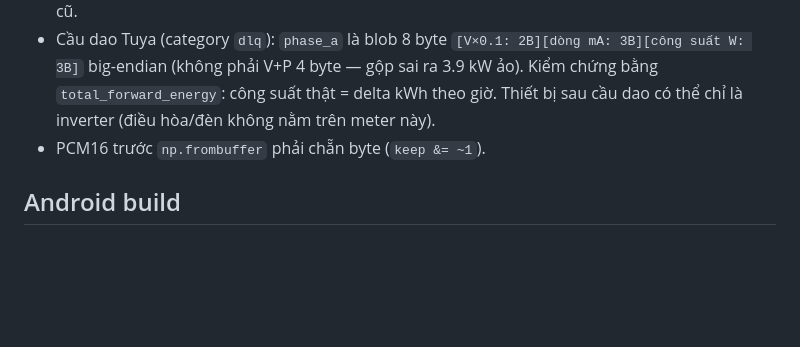
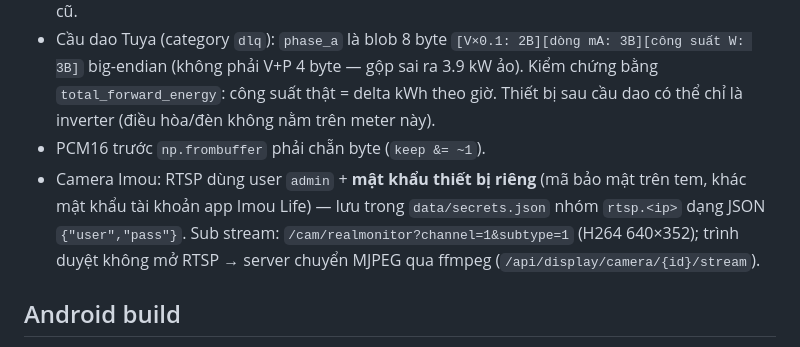
Before and after one commit to nqtrung-ct/SmartHome, a Markdown page: CLAUDE.md, the part around the change. Rendered like a GitHub page; blank space fills up the shorter version.

Commit message:
CLAUDE.md: bam camera Imou RTSP (user admin, mat khau rieng, duong dan sub stream)

```diff
--- a/CLAUDE.md
+++ b/CLAUDE.md
@@ -53,6 +53,7 @@ Ghi chú làm việc trong repo này (cho Claude Code và lập trình viên). C
 - Thiết bị Tuya chạy pin ngủ sâu giữa hai lần báo — chỉ broadcast khi thức; poll thất bại giữ số liệu cũ.
 - Cầu dao Tuya (category `dlq`): `phase_a` là blob 8 byte `[V×0.1: 2B][dòng mA: 3B][công suất W: 3B]` big-endian (không phải V+P 4 byte — gộp sai ra 3.9 kW ảo). Kiểm chứng bằng `total_forward_energy`: công suất thật = delta kWh theo giờ. Thiết bị sau cầu dao có thể chỉ là inverter (điều hòa/đèn không nằm trên meter này).
 - PCM16 trước `np.frombuffer` phải chẵn byte (`keep &= ~1`).
+- Camera Imou: RTSP dùng user `admin` + **mật khẩu thiết bị riêng** (mã bảo mật trên tem, khác mật khẩu tài khoản app Imou Life) — lưu trong `data/secrets.json` nhóm `rtsp.<ip>` dạng JSON `{"user","pass"}`. Sub stream: `/cam/realmonitor?channel=1&subtype=1` (H264 640×352); trình duyệt không mở RTSP → server chuyển MJPEG qua ffmpeg (`/api/display/camera/{id}/stream`).
 
 ## Android build
 
```
